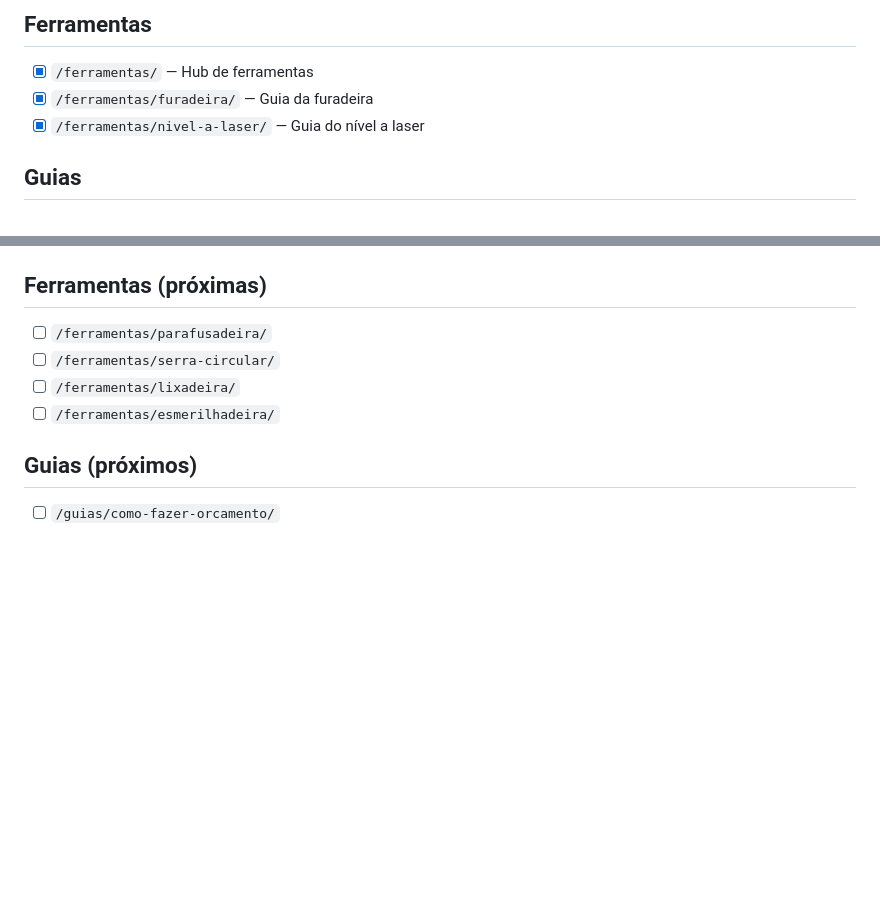
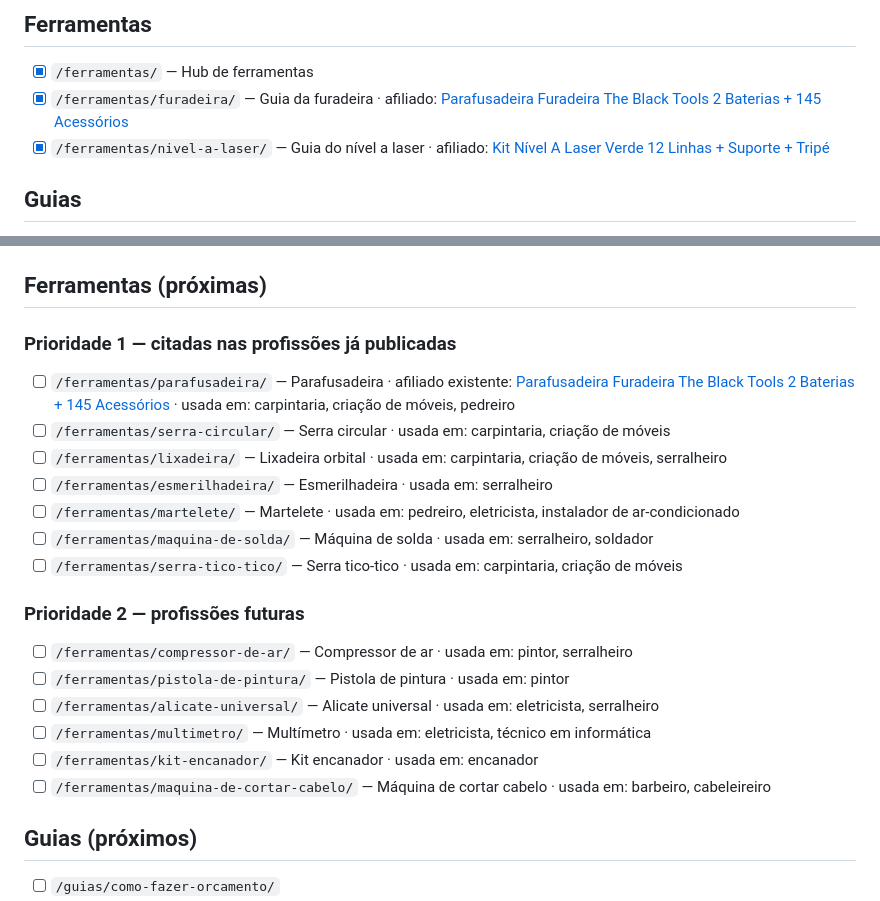
Before and after one commit to paulop/ebooks, a Markdown page: README.md, 2 parts joined by grey strips. GitHub-like rendering; blank space fills up the shorter version.

Commit message:
docs: expand tools list in README with affiliate links and full missing tools list
Co-authored-by: paulop <1051668+paulop@users.noreply.github.com>

```diff
--- a/README.md
+++ b/README.md
@@ -164,8 +164,8 @@ Meta inicial: **50 profissões × 6–10 conteúdos ≈ 300–500 páginas está
 
 ## Ferramentas
 - [x] `/ferramentas/` — Hub de ferramentas
-- [x] `/ferramentas/furadeira/` — Guia da furadeira
-- [x] `/ferramentas/nivel-a-laser/` — Guia do nível a laser
+- [x] `/ferramentas/furadeira/` — Guia da furadeira · afiliado: [Parafusadeira Furadeira The Black Tools 2 Baterias + 145 Acessórios](https://meli.la/2qqJnzx)
+- [x] `/ferramentas/nivel-a-laser/` — Guia do nível a laser · afiliado: [Kit Nível A Laser Verde 12 Linhas + Suporte + Tripé](https://meli.la/1WugZ8H)
 
 ## Guias
 - [x] `/guias/` — Hub de guias
@@ -204,10 +204,23 @@ Meta inicial: **50 profissões × 6–10 conteúdos ≈ 300–500 páginas está
 - [ ] `/carpintaria/erros-de-carpinteiro-iniciante/`
 
 ## Ferramentas (próximas)
-- [ ] `/ferramentas/parafusadeira/`
-- [ ] `/ferramentas/serra-circular/`
-- [ ] `/ferramentas/lixadeira/`
-- [ ] `/ferramentas/esmerilhadeira/`
+
+### Prioridade 1 — citadas nas profissões já publicadas
+- [ ] `/ferramentas/parafusadeira/` — Parafusadeira · afiliado existente: [Parafusadeira Furadeira The Black Tools 2 Baterias + 145 Acessórios](https://meli.la/2qqJnzx) · usada em: carpintaria, criação de móveis, pedreiro
+- [ ] `/ferramentas/serra-circular/` — Serra circular · usada em: carpintaria, criação de móveis
+- [ ] `/ferramentas/lixadeira/` — Lixadeira orbital · usada em: carpintaria, criação de móveis, serralheiro
+- [ ] `/ferramentas/esmerilhadeira/` — Esmerilhadeira · usada em: serralheiro
+- [ ] `/ferramentas/martelete/` — Martelete · usada em: pedreiro, eletricista, instalador de ar-condicionado
+- [ ] `/ferramentas/maquina-de-solda/` — Máquina de solda · usada em: serralheiro, soldador
+- [ ] `/ferramentas/serra-tico-tico/` — Serra tico-tico · usada em: carpintaria, criação de móveis
+
+### Prioridade 2 — profissões futuras
+- [ ] `/ferramentas/compressor-de-ar/` — Compressor de ar · usada em: pintor, serralheiro
+- [ ] `/ferramentas/pistola-de-pintura/` — Pistola de pintura · usada em: pintor
+- [ ] `/ferramentas/alicate-universal/` — Alicate universal · usada em: eletricista, serralheiro
+- [ ] `/ferramentas/multimetro/` — Multímetro · usada em: eletricista, técnico em informática
+- [ ] `/ferramentas/kit-encanador/` — Kit encanador · usada em: encanador
+- [ ] `/ferramentas/maquina-de-cortar-cabelo/` — Máquina de cortar cabelo · usada em: barbeiro, cabeleireiro
 ## Guias (próximos)
 - [ ] `/guias/como-fazer-orcamento/`
 - [ ] `/guias/como-usar-whatsapp-para-conseguir-clientes/`
```
